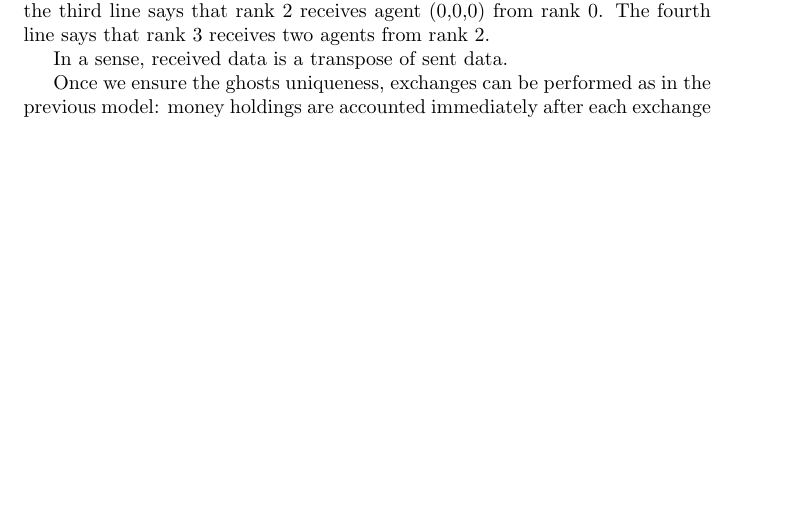
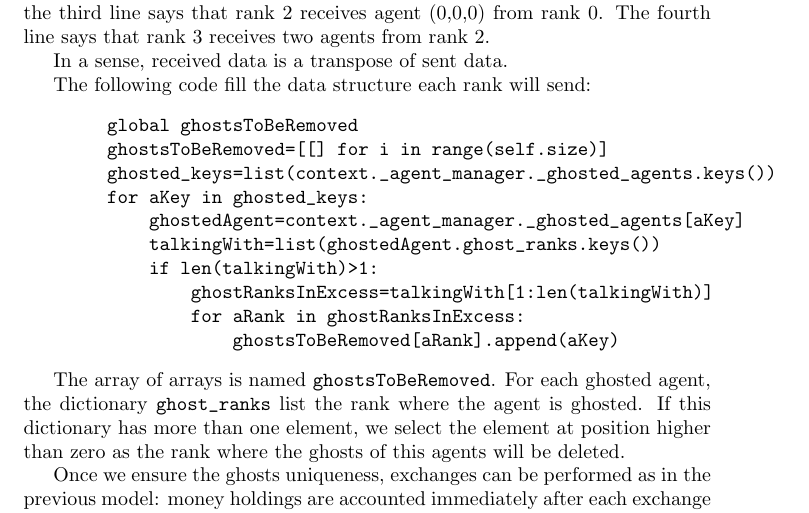
Before and after one commit to gfgprojects/winners_losers_in_repast4py, a LaTeX document (docs/the_winners_losers_model.tex): part of page 12 of 12, cut so that both start at the same text, the shorter picture padded with empty space. Compiled offline with pdfLaTeX.

Commit message:
alltoall function

```diff
--- a/docs/the_winners_losers_model.tex
+++ b/docs/the_winners_losers_model.tex
@@ -644,6 +644,21 @@ Now the position of the array signals the source rank of the agents. Therefore,
 
 In a sense, received data is a transpose of sent data.
 
+The following code fill the data structure each rank will send:
+\begin{verbatim}
+        global ghostsToBeRemoved
+        ghostsToBeRemoved=[[] for i in range(self.size)]
+        ghosted_keys=list(context._agent_manager._ghosted_agents.keys())
+        for aKey in ghosted_keys:
+            ghostedAgent=context._agent_manager._ghosted_agents[aKey]
+            talkingWith=list(ghostedAgent.ghost_ranks.keys())
+            if len(talkingWith)>1:
+                ghostRanksInExcess=talkingWith[1:len(talkingWith)]
+                for aRank in ghostRanksInExcess:
+                    ghostsToBeRemoved[aRank].append(aKey)
+\end{verbatim}
+
+The array of arrays is named \verb+ghostsToBeRemoved+. For each ghosted agent, the dictionary \verb+ghost_ranks+ list the rank where the agent is ghosted. If this dictionary has more than one element, we select the element at position higher than zero as the rank where the ghosts of this agents will be deleted.
 
 
 Once we ensure the ghosts uniqueness, exchanges can be performed as in the previous model: money holdings are accounted
```
